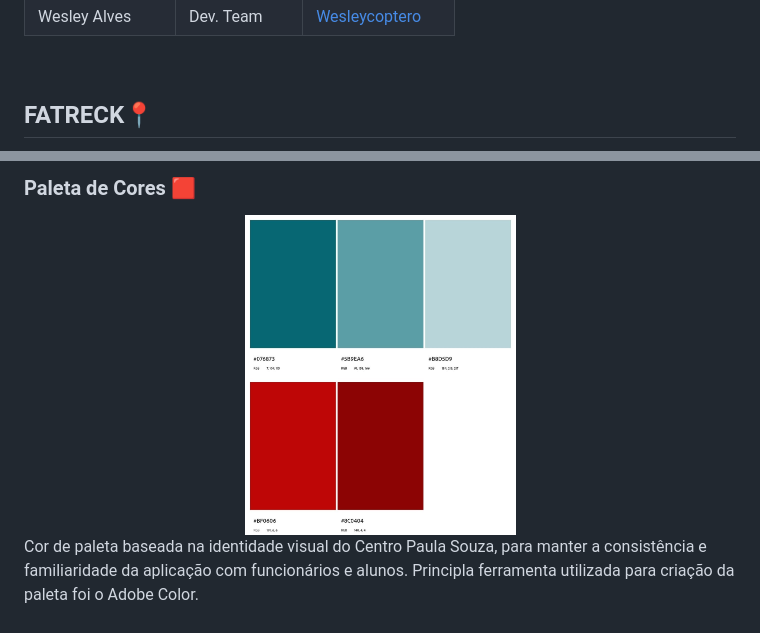
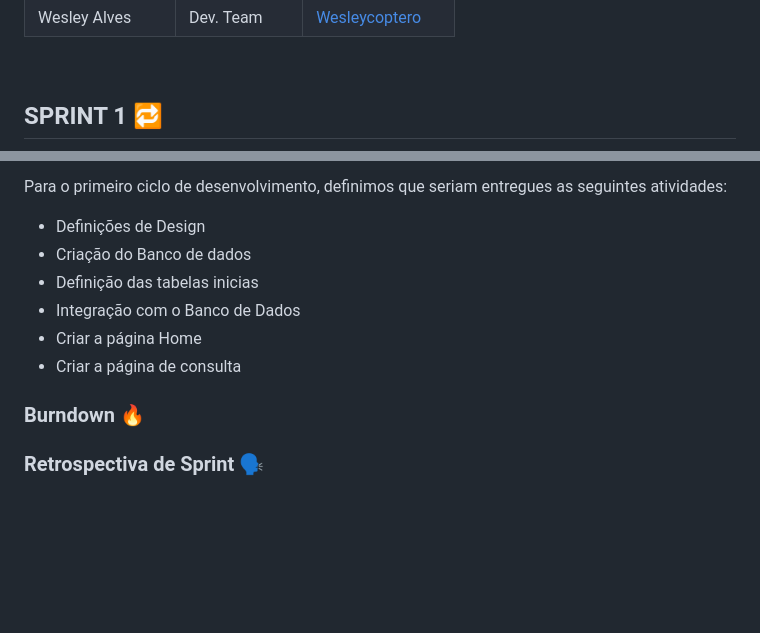
Before and after one commit to bruno-mark/abp-2025-1, a Markdown page: README.md, 2 parts joined by grey strips. Drawn GitHub-style; blank space fills up the shorter version.

```diff
--- a/README.md
+++ b/README.md
@@ -107,5 +107,5 @@
 
 <br>
 
-## FATRECK📍
+## SPRINT 1 🔁
 
@@ -115,10 +113,27 @@
 
-<h3>Paleta de Cores 🟥</h3>
+<p>Para o primeiro ciclo de desenvolvimento, definimos que seriam entregues as seguintes atividades:</p>
 
-<div align=center>
- <img src=assets/paletaFatrek.jpeg height=320px alt="Logo CrimsonCode.">
-</div>
+<ul>
+ <li>
+   Definições de Design
+ </li>
+ <li>
+   Criação do Banco de dados
+ </li>
+ <li>
+   Definição das tabelas inicias
+ </li>
+ <li>
+   Integração com o Banco de Dados
+ </li>
+ <li>
+  Criar a página Home
+ </li>
+ <li>
+  Criar a página de consulta
+ </li>
+</ul>
 
-<p>
- Cor de paleta baseada na identidade visual do Centro Paula Souza, para manter a consistência e familiaridade da aplicação com funcionários e alunos. Principla ferramenta utilizada para criação da paleta foi o Adobe Color.
-</p>
+<h3>Burndown 🔥</h3>
+
+<h3>Retrospectiva de Sprint 🗣️</h3>
```
Also changed, not shown: other parts of README.md (+1 -3 lines).
